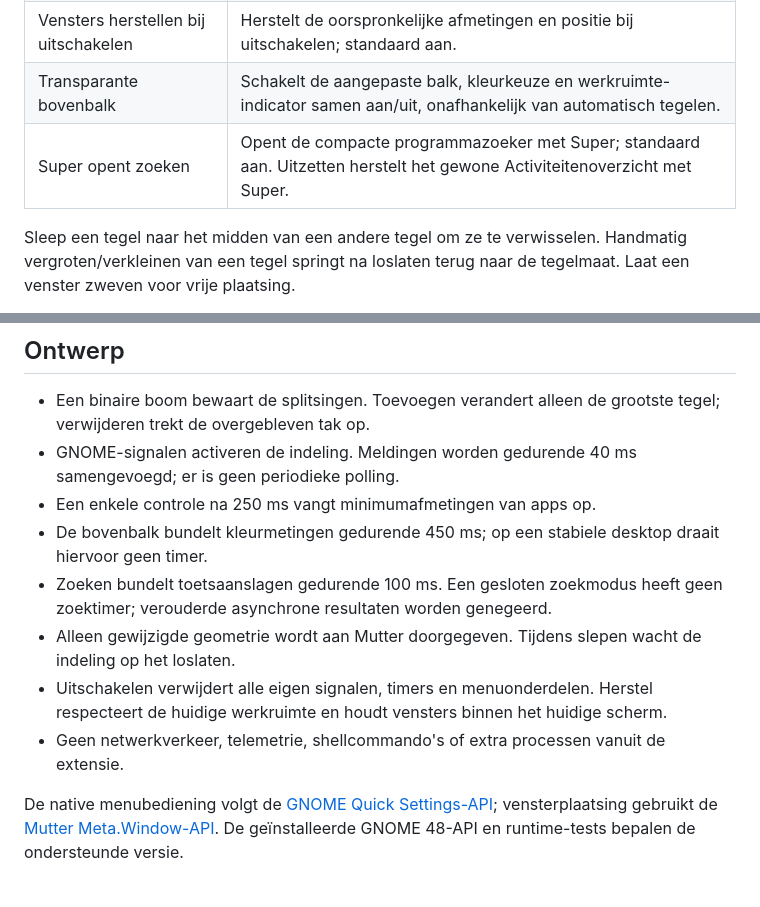
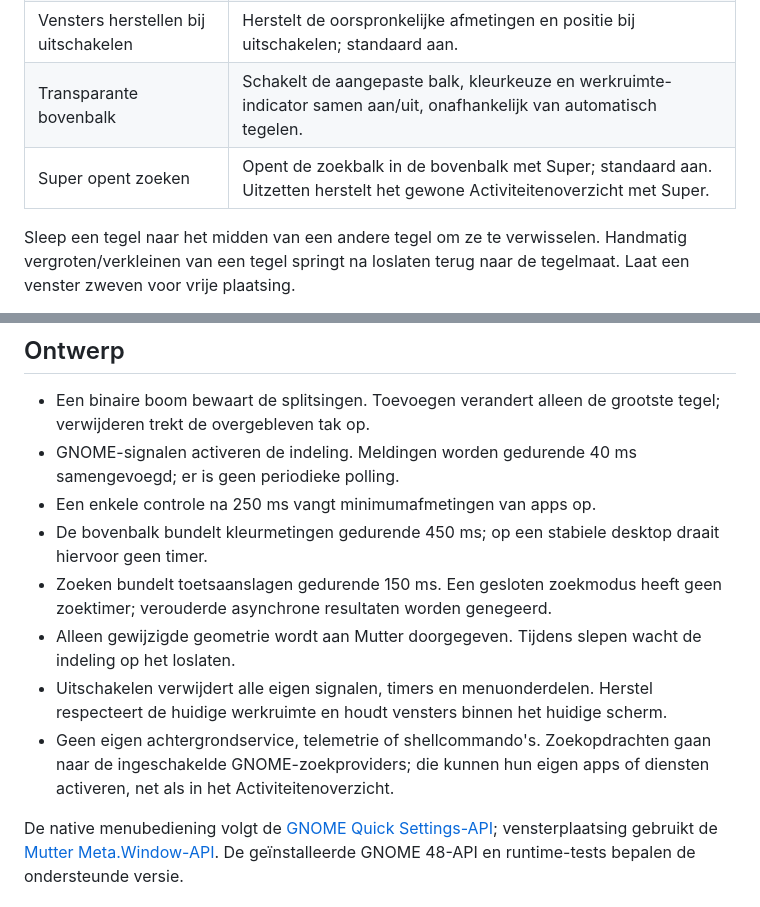
Before and after one commit to erikleblansch/NexTile, a Markdown page: README.md, 2 parts joined by grey strips. Rendered like a GitHub page.

```diff
--- a/README.md
+++ b/README.md
@@ -51,7 +53,7 @@ Open het systeemmenu rechtsboven. Klik op **NexTile** om automatisch tegelen aan
 | Opnieuw indelen | Bouwt de indelingen opnieuw op met de gekozen splitsrichting. Zwevende vensters blijven zweven. |
 | Vensters herstellen bij uitschakelen | Herstelt de oorspronkelijke afmetingen en positie bij uitschakelen; standaard aan. |
 | Transparante bovenbalk | Schakelt de aangepaste balk, kleurkeuze en werkruimte-indicator samen aan/uit, onafhankelijk van automatisch tegelen. |
-| Super opent zoeken | Opent de compacte programmazoeker met Super; standaard aan. Uitzetten herstelt het gewone Activiteitenoverzicht met Super. |
+| Super opent zoeken | Opent de zoekbalk in de bovenbalk met Super; standaard aan. Uitzetten herstelt het gewone Activiteitenoverzicht met Super. |
 
 Sleep een tegel naar het midden van een andere tegel om ze te verwisselen. Handmatig vergroten/verkleinen van een tegel springt na loslaten terug naar de tegelmaat. Laat een venster zweven voor vrije plaatsing.
 
@@ -103,10 +107,10 @@ Zie [de testresultaten](docs/VALIDATION.md) voor de daadwerkelijk gecontroleerde
 - GNOME-signalen activeren de indeling. Meldingen worden gedurende 40 ms samengevoegd; er is geen periodieke polling.
 - Een enkele controle na 250 ms vangt minimumafmetingen van apps op.
 - De bovenbalk bundelt kleurmetingen gedurende 450 ms; op een stabiele desktop draait hiervoor geen timer.
-- Zoeken bundelt toetsaanslagen gedurende 100 ms. Een gesloten zoekmodus heeft geen zoektimer; verouderde asynchrone resultaten worden genegeerd.
+- Zoeken bundelt toetsaanslagen gedurende 150 ms. Een gesloten zoekmodus heeft geen zoektimer; verouderde asynchrone resultaten worden genegeerd.
 - Alleen gewijzigde geometrie wordt aan Mutter doorgegeven. Tijdens slepen wacht de indeling op het loslaten.
 - Uitschakelen verwijdert alle eigen signalen, timers en menuonderdelen. Herstel respecteert de huidige werkruimte en houdt vensters binnen het huidige scherm.
-- Geen netwerkverkeer, telemetrie, shellcommando's of extra processen vanuit de extensie.
+- Geen eigen achtergrondservice, telemetrie of shellcommando's. Zoekopdrachten gaan naar de ingeschakelde GNOME-zoekproviders; die kunnen hun eigen apps of diensten activeren, net als in het Activiteitenoverzicht.
 
 De native menubediening volgt de [GNOME Quick Settings-API](https://gjs.guide/extensions/topics/quick-settings.html); vensterplaatsing gebruikt de [Mutter Meta.Window-API](https://mutter.gnome.org/meta/class.Window.html). De geïnstalleerde GNOME 48-API en runtime-tests bepalen de ondersteunde versie.
 
```
Also changed, not shown: other parts of README.md (+11 -7 lines), docs/VALIDATION.md (+9 -8 lines), docs/quick-settings.png, docs/search-results.png (added), docs/search.png, docs/topbar.png, 13 other files.
